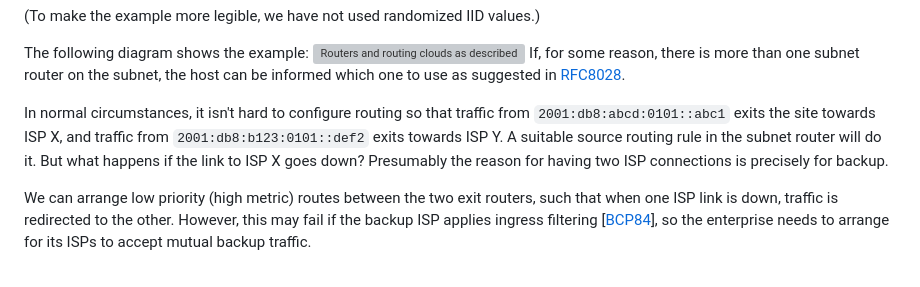
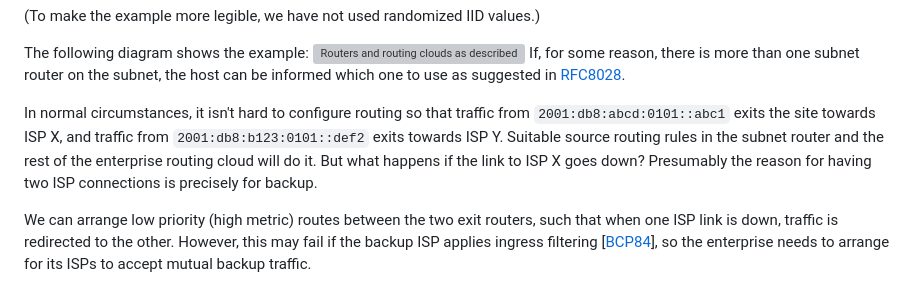
Before and after one commit to becarpenter/book6, a Markdown page: 6. Management and Operations/Multi-prefix operation.md, the part around the change. Rendered like a GitHub page; grey boxes are pictures that could not be loaded.

Commit message:
Tweaked statement about source routing

````diff
--- a/6. Management and Operations/Multi-prefix operation.md
+++ b/6. Management and Operations/Multi-prefix operation.md
@@ -12,7 +12,7 @@ The following diagram shows the example:
 <img src="./multiPrefix.svg" alt="Routers and routing clouds as described above">
 If, for some reason, there is more than one subnet router on the subnet, the host can be informed which one to use as suggested in [RFC8028](https://www.rfc-editor.org/info/rfc8028).
 
-In normal circumstances, it isn't hard to configure routing so that traffic from ```2001:db8:abcd:0101::abc1``` exits the site towards ISP X, and traffic from ```2001:db8:b123:0101::def2``` exits towards ISP Y. A suitable source routing rule in the subnet router will do it. But what happens if the link to ISP X goes down? Presumably the reason for having two ISP connections is precisely for backup.
+In normal circumstances, it isn't hard to configure routing so that traffic from ```2001:db8:abcd:0101::abc1``` exits the site towards ISP X, and traffic from ```2001:db8:b123:0101::def2``` exits towards ISP Y. Suitable source routing rules in the subnet router and the rest of the enterprise routing cloud will do it. But what happens if the link to ISP X goes down? Presumably the reason for having two ISP connections is precisely for backup.
 
 We can arrange low priority (high metric) routes between the two exit routers, such that when one ISP link is down, traffic is redirected to the other. However, this may fail if the backup ISP applies ingress filtering \[[BCP84](https://www.rfc-editor.org/info/bcp84)], so the enterprise needs to arrange for its ISPs to accept mutual backup traffic.
 
````
